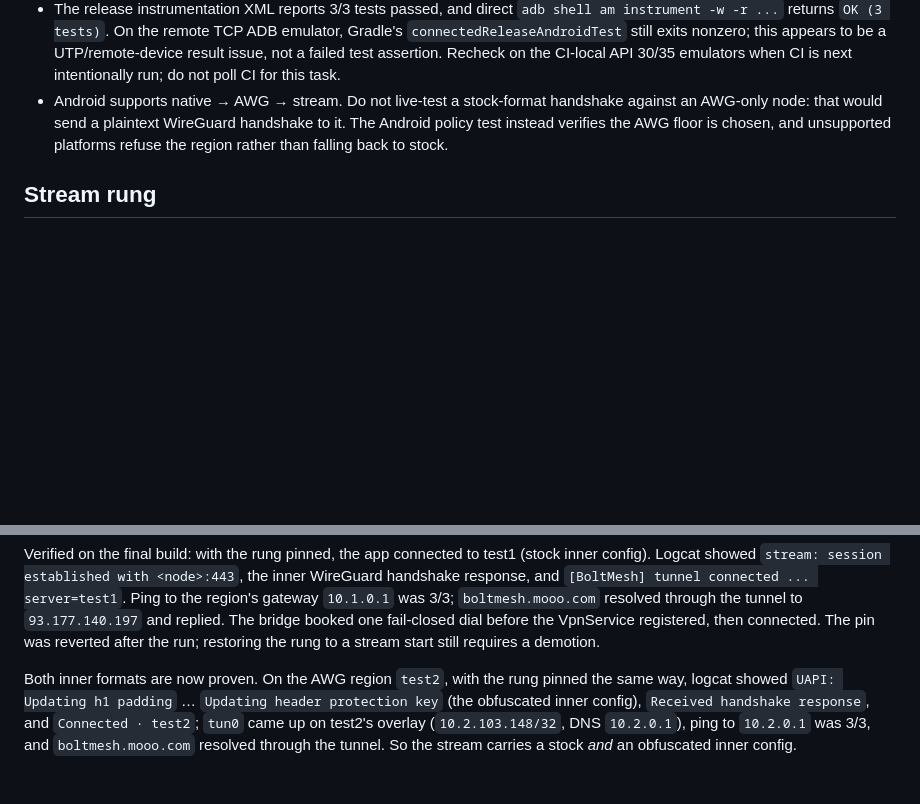
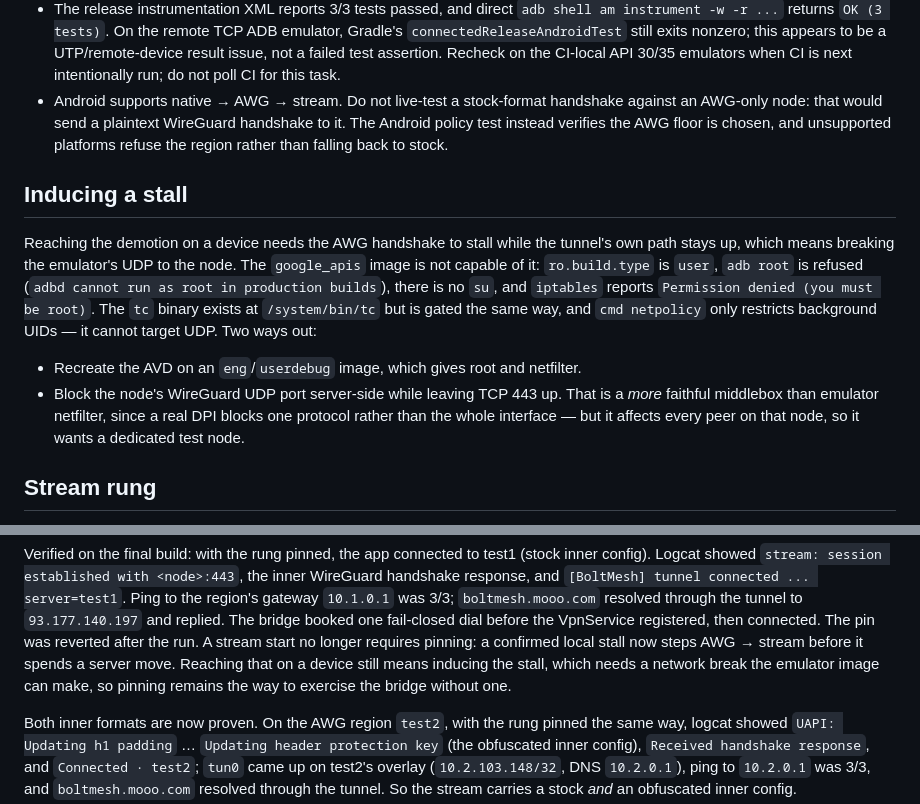
Before and after one commit to boltmesh-labs/client, a Markdown page: tool/ANDROID_AWG_TESTING.md, 2 parts joined by grey strips. Rendered like a GitHub page; blank space fills up the shorter version.

Commit message:
Record what reaching the stream rung on a device now takes
The stream rung section still said restoring a stream start "still requires a
demotion", which was true only while the demotion was unreachable. It is
reachable now: a confirmed local stall steps AWG -> stream before it spends a
server move. Inducing that stall still needs a network break, so pinning
remains the way to exercise the bridge without one.

Adds the missing note on why the stock emulator cannot induce one. The
google_apis image is a user build, so adb root is refused, there is no su,
and iptables and tc are both permission-denied; cmd netpolicy only restricts
background UIDs and cannot target UDP. The two ways out are an eng/userdebug
AVD or blocking the node's WireGuard UDP port server-side, which is the more
faithful middlebox but affects every peer on that node.

```diff
--- a/tool/ANDROID_AWG_TESTING.md
+++ b/tool/ANDROID_AWG_TESTING.md
@@ -61,6 +61,22 @@ notification.
   chosen, and unsupported platforms refuse the region rather than falling back
   to stock.
 
+## Inducing a stall
+
+Reaching the demotion on a device needs the AWG handshake to stall while the
+tunnel's own path stays up, which means breaking the emulator's UDP to the node.
+The `google_apis` image is not capable of it: `ro.build.type` is `user`, `adb root`
+is refused (`adbd cannot run as root in production builds`), there is no `su`, and
+`iptables` reports `Permission denied (you must be root)`. The `tc` binary exists
+at `/system/bin/tc` but is gated the same way, and `cmd netpolicy` only restricts
+background UIDs — it cannot target UDP. Two ways out:
+
+- Recreate the AVD on an `eng`/`userdebug` image, which gives root and netfilter.
+- Block the node's WireGuard UDP port server-side while leaving TCP 443 up. That
+  is a *more* faithful middlebox than emulator netfilter, since a real DPI blocks
+  one protocol rather than the whole interface — but it affects every peer on that
+  node, so it wants a dedicated test node.
+
 ## Stream rung
 
 The stream rung runs the same `boltmesh/stream` bridge `boltmeshd` runs, inside
@@ -100,7 +116,10 @@ response, and `[BoltMesh] tunnel connected ... server=test1`. Ping to the
 region's gateway `10.1.0.1` was 3/3; `boltmesh.mooo.com` resolved through the
 tunnel to `93.177.140.197` and replied. The bridge booked one fail-closed dial
 before the VpnService registered, then connected. The pin was reverted after the
-run; restoring the rung to a stream start still requires a demotion.
+run. A stream start no longer requires pinning: a confirmed local stall now steps
+AWG → stream before it spends a server move. Reaching that on a device still
+means inducing the stall, which needs a network break the emulator image can
+make, so pinning remains the way to exercise the bridge without one.
 
 Both inner formats are now proven. On the AWG region `test2`, with the rung
 pinned the same way, logcat showed `UAPI: Updating h1 padding` … `Updating
```
